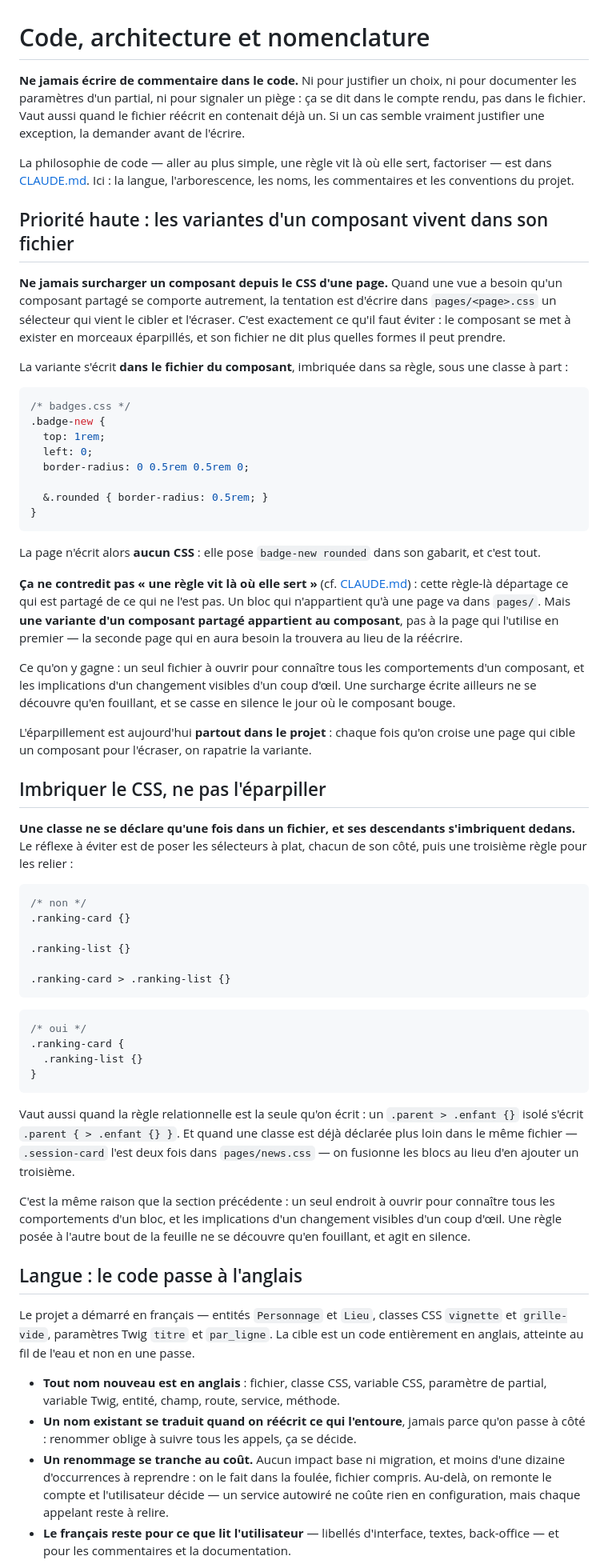
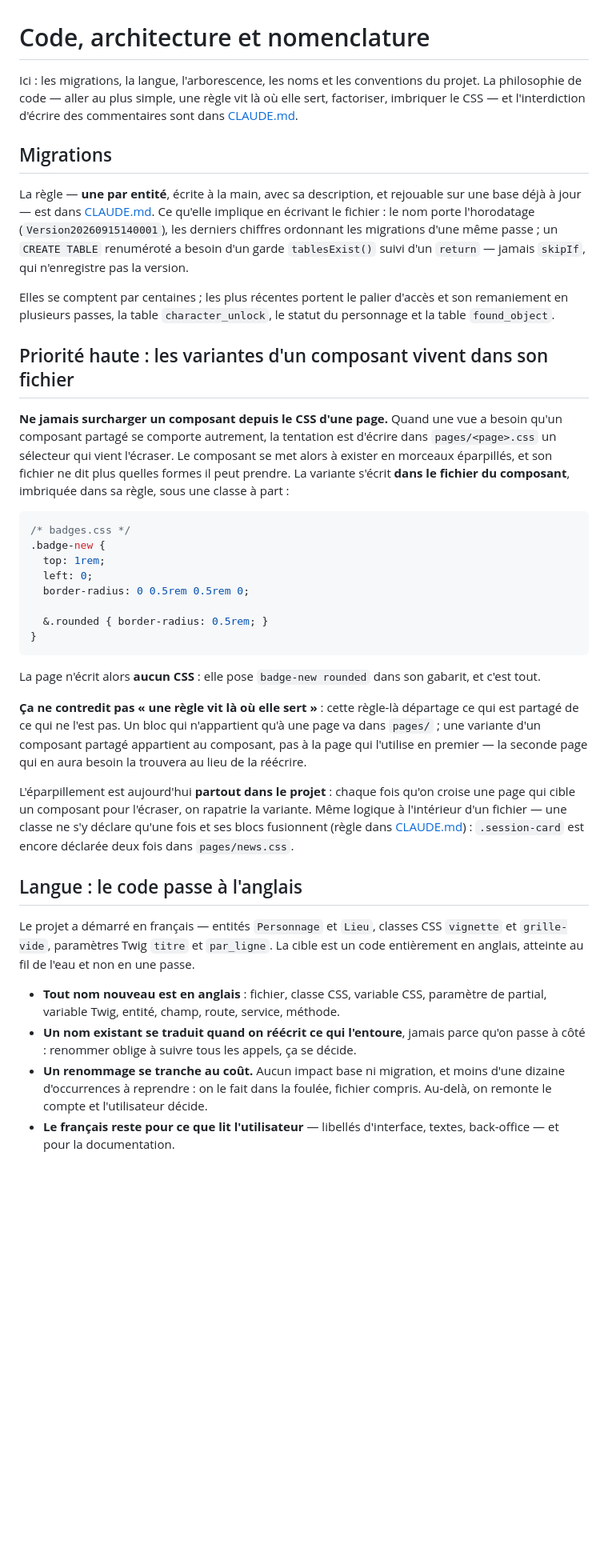
Before and after one commit to Axel-EIN/axljdr, a Markdown page: .claude/code.md, the part around one of its changes. Shown at 80% size. Rendered like a GitHub page; blank space fills up the shorter version.

````diff
--- a/.claude/code.md
+++ b/.claude/code.md
@@ -1,25 +1,31 @@
 # Code, architecture et nomenclature
 
-**Ne jamais écrire de commentaire dans le code.** Ni pour justifier un choix, ni
-pour documenter les paramètres d'un partial, ni pour signaler un piège : ça se dit
-dans le compte rendu, pas dans le fichier. Vaut aussi quand le fichier réécrit en
-contenait déjà un. Si un cas semble vraiment justifier une exception, la demander
-avant de l'écrire.
+Ici : les migrations, la langue, l'arborescence, les noms et les conventions du
+projet. La philosophie de code — aller au plus simple, une règle vit là où elle
+sert, factoriser, imbriquer le CSS — et l'interdiction d'écrire des commentaires
+sont dans [CLAUDE.md](../CLAUDE.md).
 
-La philosophie de code — aller au plus simple, une règle vit là où elle sert,
-factoriser — est dans [CLAUDE.md](../CLAUDE.md). Ici : la langue, l'arborescence,
-les noms, les commentaires et les conventions du projet.
+## Migrations
+
+La règle — **une par entité**, écrite à la main, avec sa description, et
+rejouable sur une base déjà à jour — est dans [CLAUDE.md](../CLAUDE.md). Ce
+qu'elle implique en écrivant le fichier : le nom porte l'horodatage
+(`Version20260915140001`), les derniers chiffres ordonnant les migrations d'une
+même passe ; un `CREATE TABLE` renuméroté a besoin d'un garde `tablesExist()`
+suivi d'un `return` — jamais `skipIf`, qui n'enregistre pas la version.
+
+Elles se comptent par centaines ; les plus récentes portent le palier d'accès et
+son remaniement en plusieurs passes, la table `character_unlock`, le statut du
+personnage et la table `found_object`.
 
 ## Priorité haute : les variantes d'un composant vivent dans son fichier
 
 **Ne jamais surcharger un composant depuis le CSS d'une page.** Quand une vue a
 besoin qu'un composant partagé se comporte autrement, la tentation est d'écrire
-dans `pages/<page>.css` un sélecteur qui vient le cibler et l'écraser. C'est
-exactement ce qu'il faut éviter : le composant se met à exister en morceaux
-éparpillés, et son fichier ne dit plus quelles formes il peut prendre.
-
-La variante s'écrit **dans le fichier du composant**, imbriquée dans sa règle,
-sous une classe à part :
+dans `pages/<page>.css` un sélecteur qui vient l'écraser. Le composant se met
+alors à exister en morceaux éparpillés, et son fichier ne dit plus quelles
+formes il peut prendre. La variante s'écrit **dans le fichier du composant**,
+imbriquée dans sa règle, sous une classe à part :
 
 ```css
 /* badges.css */
@@ -35,52 +41,17 @@ sous une classe à part :
 La page n'écrit alors **aucun CSS** : elle pose `badge-new rounded` dans son
 gabarit, et c'est tout.
 
-**Ça ne contredit pas « une règle vit là où elle sert »** (cf. [CLAUDE.md](../CLAUDE.md)) :
-cette règle-là départage ce qui est partagé de ce qui ne l'est pas. Un bloc qui
-n'appartient qu'à une page va dans `pages/`. Mais **une variante d'un composant
-partagé appartient au composant**, pas à la page qui l'utilise en premier — la
-seconde page qui en aura besoin la trouvera au lieu de la réécrire.
-
-Ce qu'on y gagne : un seul fichier à ouvrir pour connaître tous les
-comportements d'un composant, et les implications d'un changement visibles d'un
-coup d'œil. Une surcharge écrite ailleurs ne se découvre qu'en fouillant, et se
-casse en silence le jour où le composant bouge.
+**Ça ne contredit pas « une règle vit là où elle sert »** : cette règle-là
+départage ce qui est partagé de ce qui ne l'est pas. Un bloc qui n'appartient
+qu'à une page va dans `pages/` ; une variante d'un composant partagé appartient
+au composant, pas à la page qui l'utilise en premier — la seconde page qui en
+aura besoin la trouvera au lieu de la réécrire.
 
 L'éparpillement est aujourd'hui **partout dans le projet** : chaque fois qu'on
 croise une page qui cible un composant pour l'écraser, on rapatrie la variante.
-
-## Imbriquer le CSS, ne pas l'éparpiller
-
-**Une classe ne se déclare qu'une fois dans un fichier, et ses descendants
-s'imbriquent dedans.** Le réflexe à éviter est de poser les sélecteurs à plat,
-chacun de son côté, puis une troisième règle pour les relier :
-
-```css
-/* non */
-.ranking-card {}
-
-.ranking-list {}
-
-.ranking-card > .ranking-list {}
-```
-
-```css
-/* oui */
-.ranking-card {
-  .ranking-list {}
-}
-```
-
-Vaut aussi quand la règle relationnelle est la seule qu'on écrit : un
-`.parent > .enfant {}` isolé s'écrit `.parent { > .enfant {} }`. Et quand une
-classe est déjà déclarée plus loin dans le même fichier — `.session-card` l'est
-deux fois dans `pages/news.css` — on fusionne les blocs au lieu d'en ajouter un
-troisième.
-
-C'est la même raison que la section précédente : un seul endroit à ouvrir pour
-connaître tous les comportements d'un bloc, et les implications d'un changement
-visibles d'un coup d'œil. Une règle posée à l'autre bout de la feuille ne se
-découvre qu'en fouillant, et agit en silence.
+Même logique à l'intérieur d'un fichier — une classe ne s'y déclare qu'une fois
+et ses blocs fusionnent (règle dans [CLAUDE.md](../CLAUDE.md)) : `.session-card`
+est encore déclarée deux fois dans `pages/news.css`.
 
 ## Langue : le code passe à l'anglais
 
@@ -94,8 +65,7 @@ un code entièrement en anglais, atteinte au fil de l'eau et non en une passe.
   qu'on passe à côté : renommer oblige à suivre tous les appels, ça se décide.
 - **Un renommage se tranche au coût.** Aucun impact base ni migration, et moins
   d'une dizaine d'occurrences à reprendre : on le fait dans la foulée, fichier
-  compris. Au-delà, on remonte le compte et l'utilisateur décide — un service
-  autowiré ne coûte rien en configuration, mais chaque appelant reste à relire.
+  compris. Au-delà, on remonte le compte et l'utilisateur décide.
 - **Le français reste pour ce que lit l'utilisateur** — libellés d'interface,
-  textes, back-office — et pour les commentaires et la documentation.
+  textes, back-office — et pour la documentation.
 
````
Also changed, not shown: other parts of .claude/code.md (+42 -60 lines).
